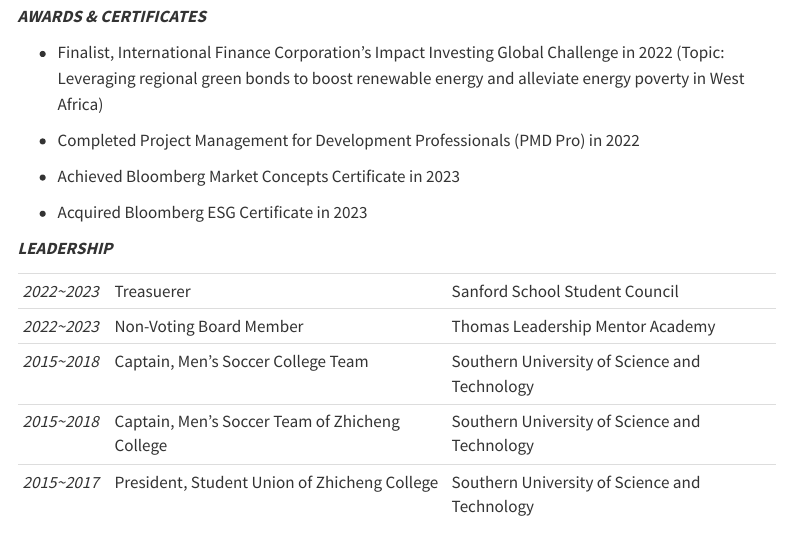
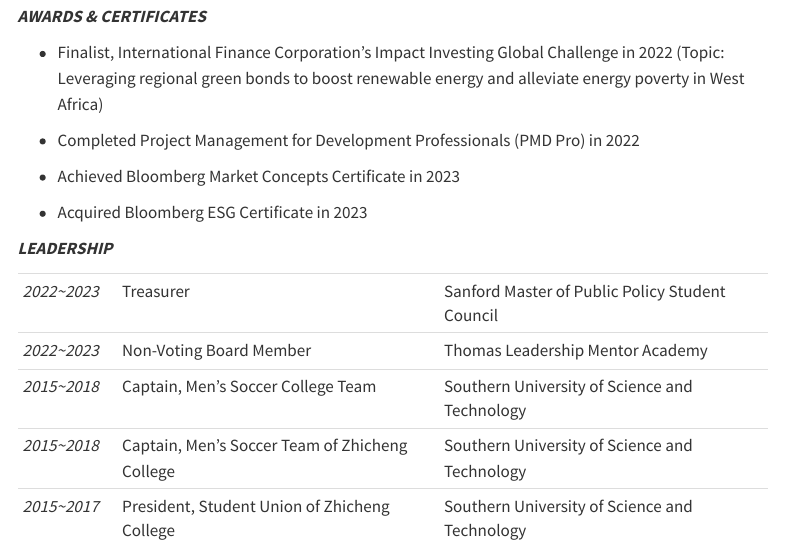
Before and after one commit to CastDown/CastDown.github.io, a Quarto document (cv.qmd): the page in a window 1100 px wide, from 1140 px down. Rendered offline with R 4.5, knitr and Pandoc in place of Quarto, with nearby package versions; menus at the side of the page are left out.

Commit message:
CV Correction

```diff
--- a/cv.qmd
+++ b/cv.qmd
@@ -62,10 +66,14 @@ title: My Curriculum Vitae
 
 ***LEADERSHIP***
 
-|              |                                                |                                               |
-|--------------|------------------------------------------------|-----------------------------------------------|
-| *2022\~2023* | Treasuerer                                     | Sanford School Student Council                |
-| *2022\~2023* | Non-Voting Board Member                        | Thomas Leadership Mentor Academy              |
-| *2015\~2018* | Captain, Men's Soccer College Team             | Southern University of Science and Technology |
-| *2015\~2018* | Captain, Men's Soccer Team of Zhicheng College | Southern University of Science and Technology |
-| *2015\~2017* | President, Student Union of Zhicheng College   | Southern University of Science and Technology |
++--------------+------------------------------------------------+-------------------------------------------------+
+| *2022\~2023* | Treasurer                                      | Sanford Master of Public Policy Student Council |
++--------------+------------------------------------------------+-------------------------------------------------+
+| *2022\~2023* | Non-Voting Board Member                        | Thomas Leadership Mentor Academy                |
++--------------+------------------------------------------------+-------------------------------------------------+
+| *2015\~2018* | Captain, Men's Soccer College Team             | Southern University of Science and Technology   |
++--------------+------------------------------------------------+-------------------------------------------------+
+| *2015\~2018* | Captain, Men's Soccer Team of Zhicheng College | Southern University of Science and Technology   |
++--------------+------------------------------------------------+-------------------------------------------------+
+| *2015\~2017* | President, Student Union of Zhicheng College   | Southern University of Science and Technology   |
++--------------+------------------------------------------------+-------------------------------------------------+
```
Also changed, not shown: cv.qmd (30 more changed lines), 2 other files.
